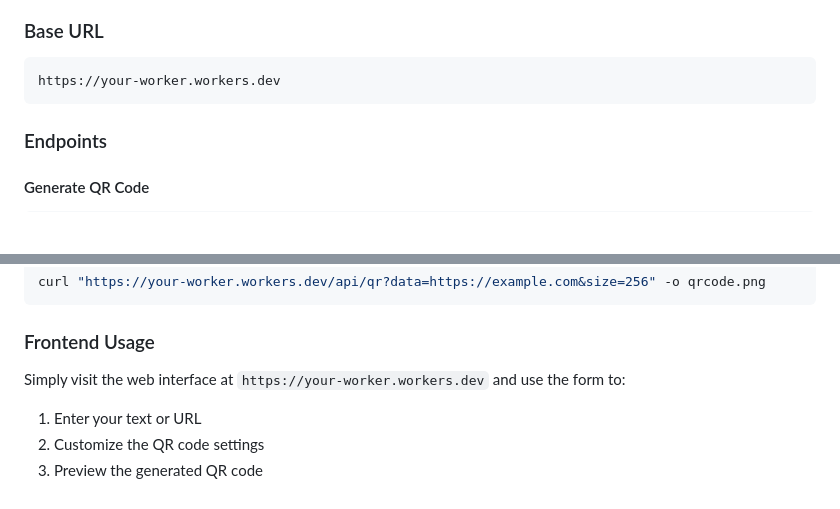
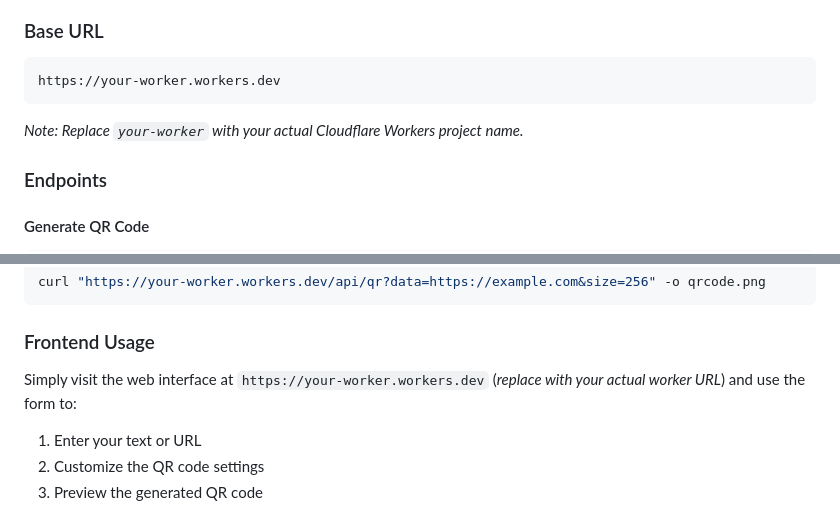
Before and after one commit to NicklasAndersson/qrcode, a Markdown page: README.md, 2 parts joined by grey strips. Rendered like a GitHub page; blank space fills up the shorter version.

Commit message:
Add notes about placeholder URLs in API documentation
Co-authored-by: NicklasAndersson <8809243+NicklasAndersson@users.noreply.github.com>

````diff
--- a/README.md
+++ b/README.md
@@ -73,6 +73,7 @@ This project is currently under development. See the TODO checklist below for pr
 ```
 https://your-worker.workers.dev
 ```
+*Note: Replace `your-worker` with your actual Cloudflare Workers project name.*
 
 ### Endpoints
 
@@ -131,7 +132,7 @@ curl "https://your-worker.workers.dev/api/qr?data=https://example.com&size=256"
 
 ### Frontend Usage
 
-Simply visit the web interface at `https://your-worker.workers.dev` and use the form to:
+Simply visit the web interface at `https://your-worker.workers.dev` (*replace with your actual worker URL*) and use the form to:
 1. Enter your text or URL
 2. Customize the QR code settings
 3. Preview the generated QR code
````
